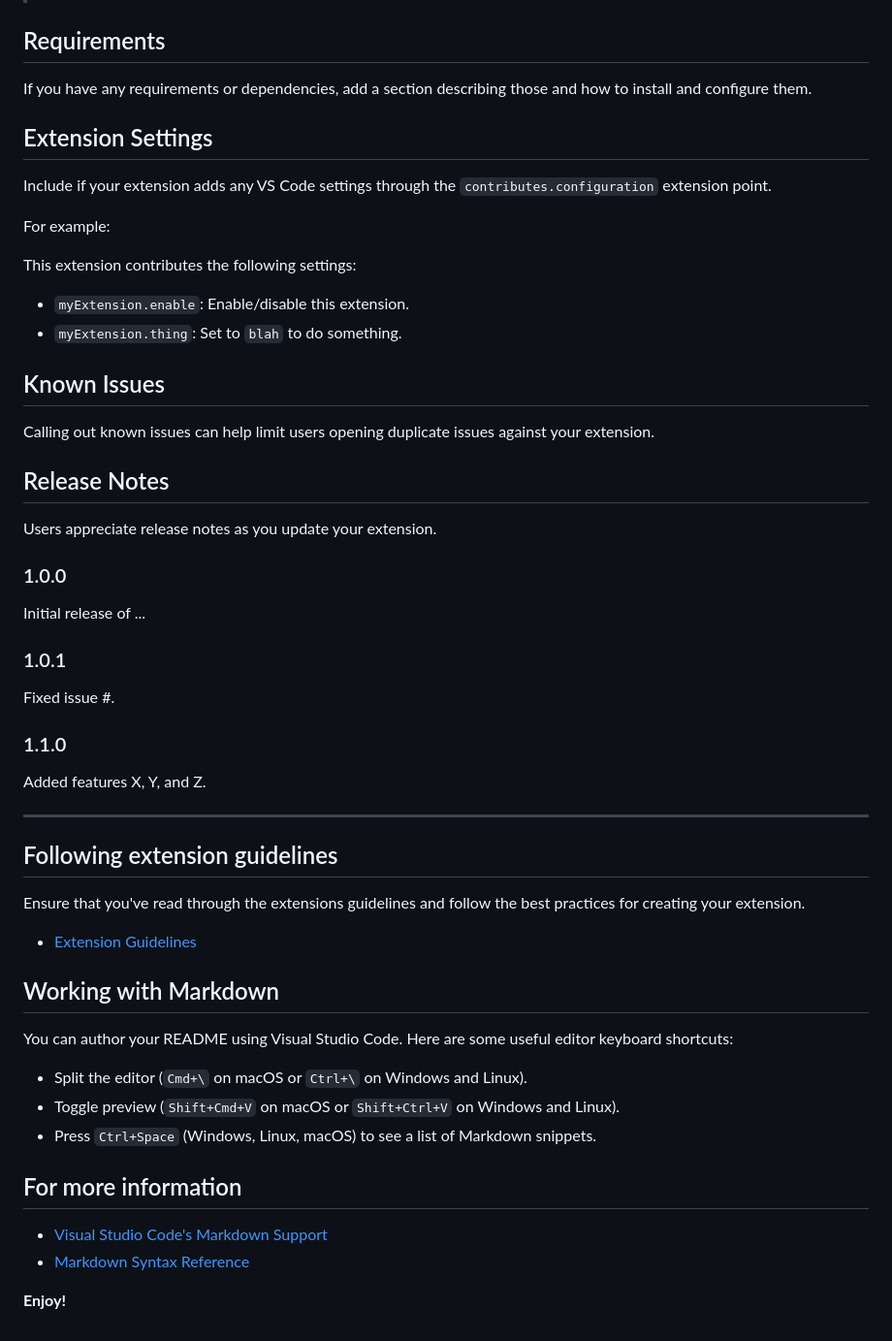
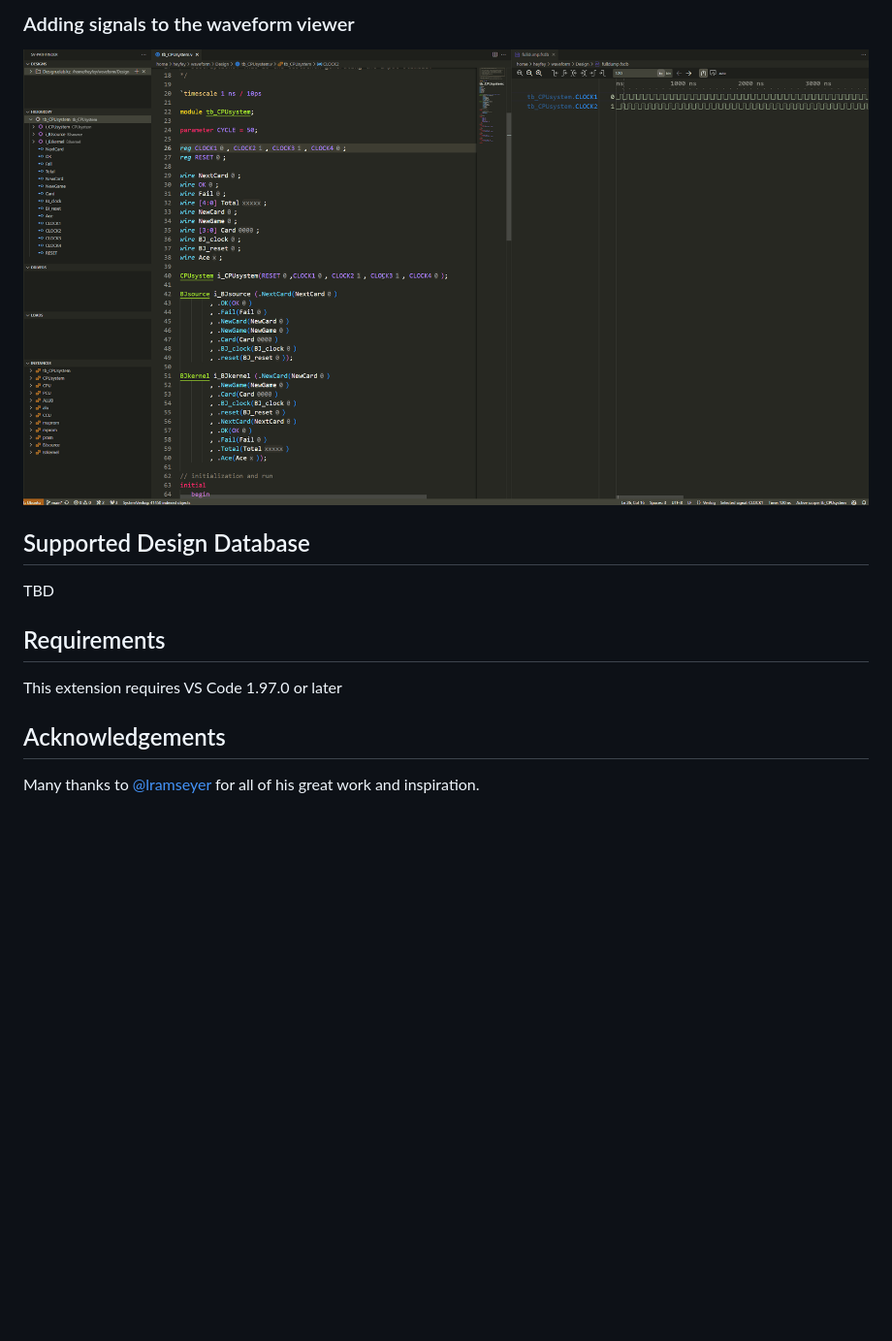
Before and after one commit to heyfey/sv-pathfinder, a Markdown page: README.md, the part around one of its changes. Shown at 97% size. GitHub-like rendering; pictures changed too: readme_assets/add_to_waveform.gif (added); blank space fills up the shorter version.

```diff
--- a/README.md
+++ b/README.md
@@ -12,58 +31,15 @@ For example if there is an image subfolder under your extension project workspac
+### Adding signals to the waveform viewer
+
+![](https://github.com/heyfey/sv-pathfinder/blob/main/readme_assets/add_to_waveform.gif?raw=true)
+
+## Supported Design Database
+
+TBD
 
 ## Requirements
 
-If you have any requirements or dependencies, add a section describing those and how to install and configure them.
+This extension requires VS Code 1.97.0 or later
 
-## Extension Settings
+## Acknowledgements
 
-Include if your extension adds any VS Code settings through the `contributes.configuration` extension point.
-
-For example:
-
-This extension contributes the following settings:
-
-* `myExtension.enable`: Enable/disable this extension.
-* `myExtension.thing`: Set to `blah` to do something.
-
-## Known Issues
-
-Calling out known issues can help limit users opening duplicate issues against your extension.
-
-## Release Notes
-
-Users appreciate release notes as you update your extension.
-
-### 1.0.0
-
-Initial release of ...
-
-### 1.0.1
-
-Fixed issue #.
-
-### 1.1.0
-
-Added features X, Y, and Z.
-
----
-
-## Following extension guidelines
-
-Ensure that you've read through the extensions guidelines and follow the best practices for creating your extension.
-
-* [Extension Guidelines](https://code.visualstudio.com/api/references/extension-guidelines)
-
-## Working with Markdown
-
-You can author your README using Visual Studio Code. Here are some useful editor keyboard shortcuts:
-
-* Split the editor (`Cmd+\` on macOS or `Ctrl+\` on Windows and Linux).
-* Toggle preview (`Shift+Cmd+V` on macOS or `Shift+Ctrl+V` on Windows and Linux).
-* Press `Ctrl+Space` (Windows, Linux, macOS) to see a list of Markdown snippets.
-
-## For more information
-
-* [Visual Studio Code's Markdown Support](http://code.visualstudio.com/docs/languages/markdown)
-* [Markdown Syntax Reference](https://help.github.com/articles/markdown-basics/)
-
-**Enjoy!**
+Many thanks to [@lramseyer](https://github.com/Lramseyer) for all of his great work and inspiration.
```
Also changed, not shown: other parts of README.md (+23 -4 lines), readme_assets/browse.gif (added), readme_assets/goback.gif (added), readme_assets/instance.gif (added), readme_assets/overview.png (added), readme_assets/value_annotation.gif (added).
